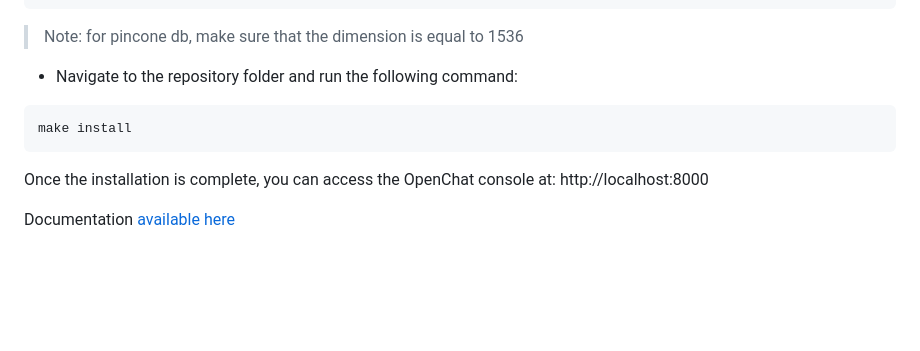
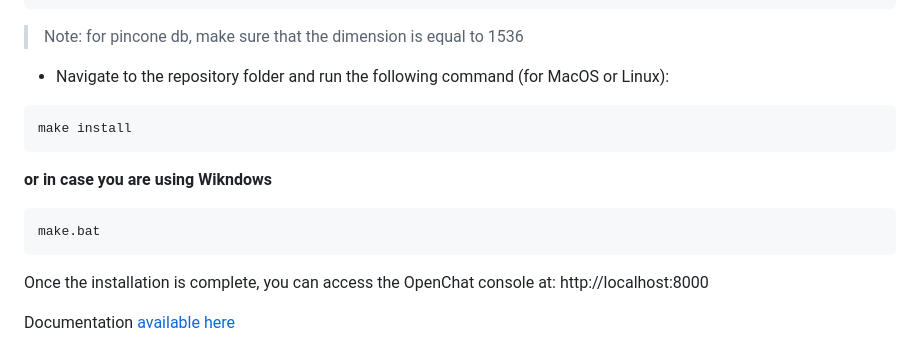
Before and after one commit to peternish/OpenChat, a Markdown page: README.md, the part around the change. Rendered like a GitHub page; blank space fills up the shorter version.

Commit message:
Windows install

````diff
--- a/README.md
+++ b/README.md
@@ -86,10 +86,17 @@ PINECONE_INDEX_NAME=# you can get it after creating your index in pinecone
 
 > Note: for pincone db, make sure that the dimension is equal to 1536
 
-- Navigate to the repository folder and run the following command:
+- Navigate to the repository folder and run the following command (for MacOS or Linux):
 ```
 make install
 ```
+
+
+**or in case you are using Wikndows**
+```
+make.bat
+```
+
 
 Once the installation is complete, you can access the OpenChat console at: http://localhost:8000
 
````
